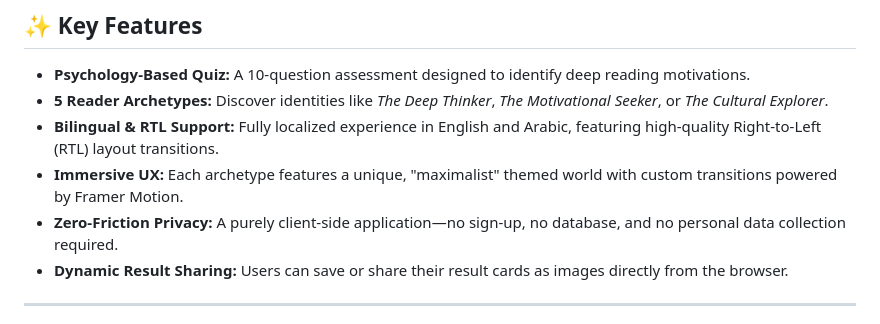
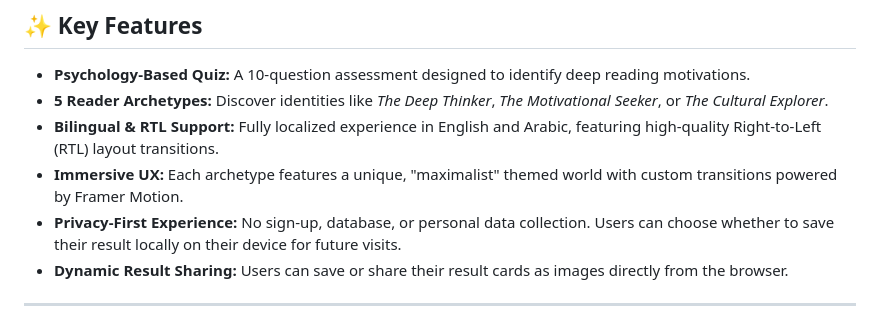
Before and after one commit to HadeelAwaji/LitMatch, a Markdown page: README.md, the part around the change. GitHub-like rendering.

```diff
--- a/README.md
+++ b/README.md
@@ -21,7 +21,7 @@
 * **5 Reader Archetypes:** Discover identities like *The Deep Thinker*, *The Motivational Seeker*, or *The Cultural Explorer*.
 * **Bilingual & RTL Support:** Fully localized experience in English and Arabic, featuring high-quality Right-to-Left (RTL) layout transitions.
 * **Immersive UX:** Each archetype features a unique, "maximalist" themed world with custom transitions powered by Framer Motion.
-* **Zero-Friction Privacy:** A purely client-side application—no sign-up, no database, and no personal data collection required.
+* **Privacy-First Experience:** No sign-up, database, or personal data collection. Users can choose whether to save their result locally on their device for future visits.
 * **Dynamic Result Sharing:** Users can save or share their result cards as images directly from the browser.
 
 ---
```
